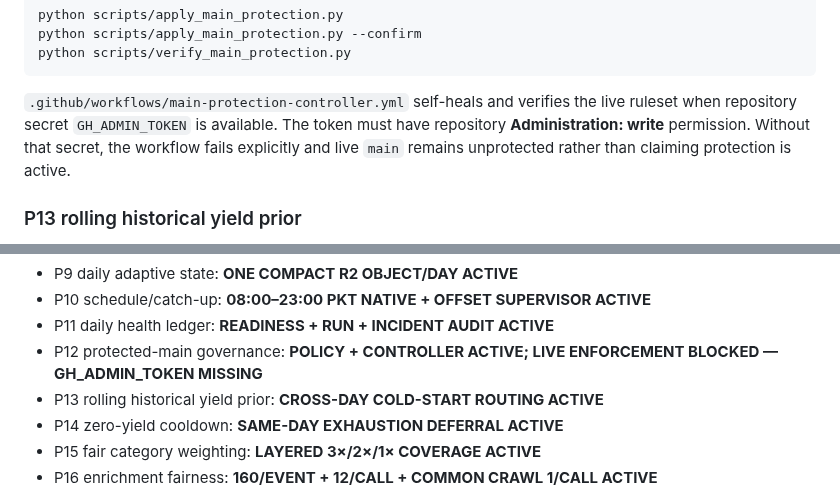
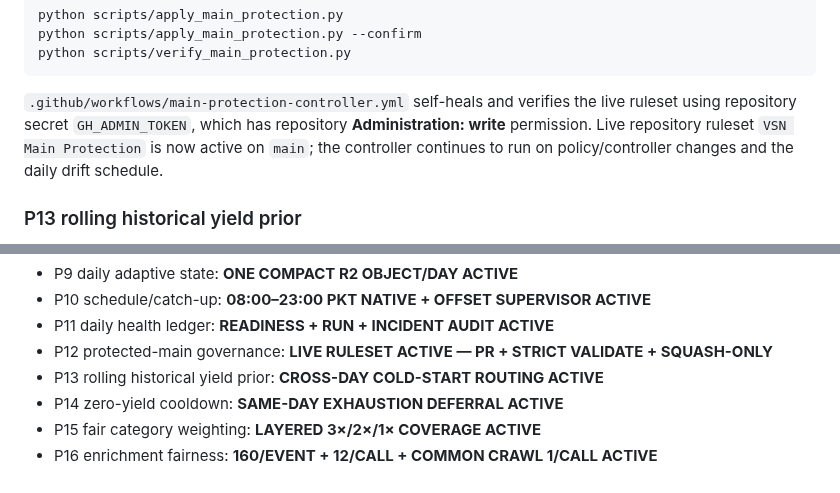
Before and after one commit to Vertex-Systems-Network/vsn-lead-engine, a Markdown page: README.md, 2 parts joined by grey strips. Rendered like a GitHub page.

Commit message:
docs: mark P12 live main protection active

````diff
--- a/README.md
+++ b/README.md
@@ -283,10 +283,10 @@ python scripts/verify_main_protection.py
 ```
 
 `.github/workflows/main-protection-controller.yml` self-heals and verifies the
-live ruleset when repository secret `GH_ADMIN_TOKEN` is available. The token
-must have repository **Administration: write** permission. Without that secret,
-the workflow fails explicitly and live `main` remains unprotected rather than
-claiming protection is active.
+live ruleset using repository secret `GH_ADMIN_TOKEN`, which has repository
+**Administration: write** permission. Live repository ruleset
+`VSN Main Protection` is now active on `main`; the controller continues to
+run on policy/controller changes and the daily drift schedule.
 
 ### P13 rolling historical yield prior
 
@@ -797,7 +797,7 @@ stored as GitHub secret `GOOGLE_SERVICE_ACCOUNT_JSON`.
 - P9 daily adaptive state: **ONE COMPACT R2 OBJECT/DAY ACTIVE**
 - P10 schedule/catch-up: **08:00–23:00 PKT NATIVE + OFFSET SUPERVISOR ACTIVE**
 - P11 daily health ledger: **READINESS + RUN + INCIDENT AUDIT ACTIVE**
-- P12 protected-main governance: **POLICY + CONTROLLER ACTIVE; LIVE ENFORCEMENT BLOCKED — GH_ADMIN_TOKEN MISSING**
+- P12 protected-main governance: **LIVE RULESET ACTIVE — PR + STRICT VALIDATE + SQUASH-ONLY**
 - P13 rolling historical yield prior: **CROSS-DAY COLD-START ROUTING ACTIVE**
 - P14 zero-yield cooldown: **SAME-DAY EXHAUSTION DEFERRAL ACTIVE**
 - P15 fair category weighting: **LAYERED 3×/2×/1× COVERAGE ACTIVE**
````
